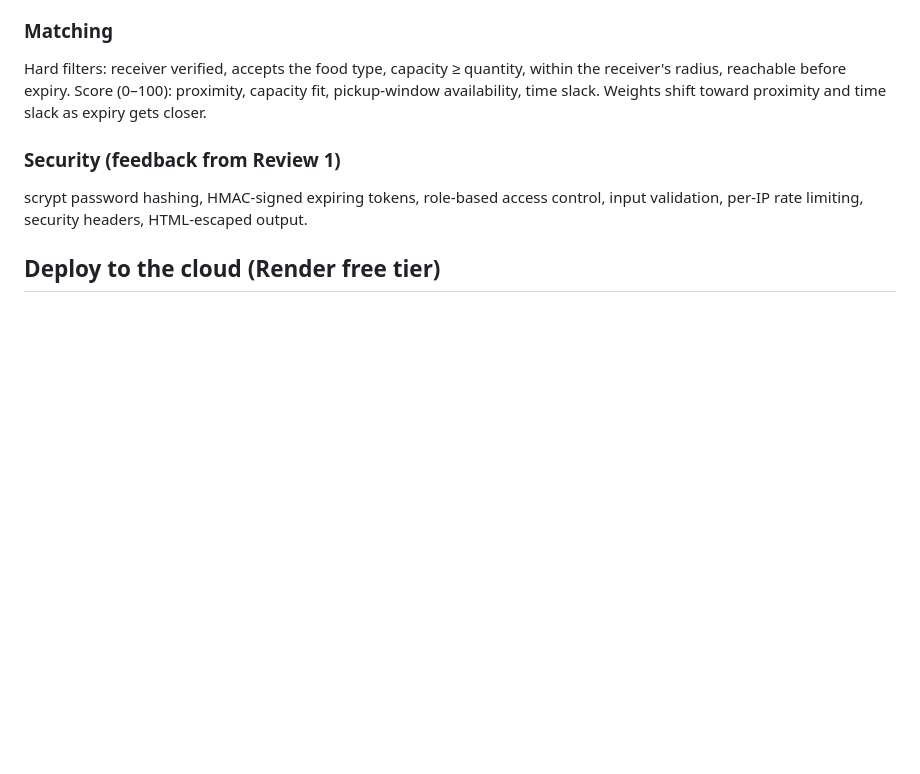
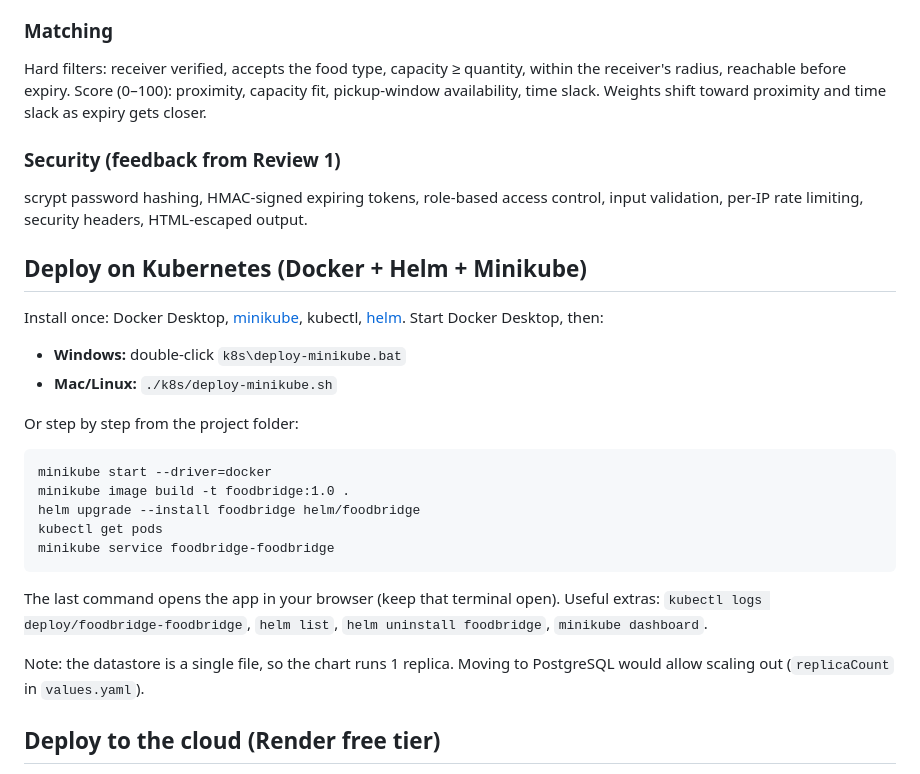
Before and after one commit to bhavika08715/cnad-team6, a Markdown page: README.md, the part around one of its changes. Rendered like a GitHub page; blank space fills up the shorter version.

````diff
--- a/README.md
+++ b/README.md
@@ -65,6 +94,27 @@ Score (0–100): proximity, capacity fit, pickup-window availability, time slack
 ### Security (feedback from Review 1)
 scrypt password hashing, HMAC-signed expiring tokens, role-based access control, input validation, per-IP rate limiting, security headers, HTML-escaped output.
 
+## Deploy on Kubernetes (Docker + Helm + Minikube)
+
+Install once: Docker Desktop, [minikube](https://minikube.sigs.k8s.io/docs/start/), kubectl, [helm](https://helm.sh/docs/intro/install/). Start Docker Desktop, then:
+
+- **Windows:** double-click `k8s\deploy-minikube.bat`
+- **Mac/Linux:** `./k8s/deploy-minikube.sh`
+
+Or step by step from the project folder:
+
+```
+minikube start --driver=docker
+minikube image build -t foodbridge:1.0 .
+helm upgrade --install foodbridge helm/foodbridge
+kubectl get pods
+minikube service foodbridge-foodbridge
+```
+
+The last command opens the app in your browser (keep that terminal open). Useful extras: `kubectl logs deploy/foodbridge-foodbridge`, `helm list`, `helm uninstall foodbridge`, `minikube dashboard`.
+
+Note: the datastore is a single file, so the chart runs 1 replica. Moving to PostgreSQL would allow scaling out (`replicaCount` in `values.yaml`).
+
 ## Deploy to the cloud (Render free tier)
 
 1. Push this folder to a GitHub repo.
````
Also changed, not shown: other parts of README.md (+30 -0 lines).
